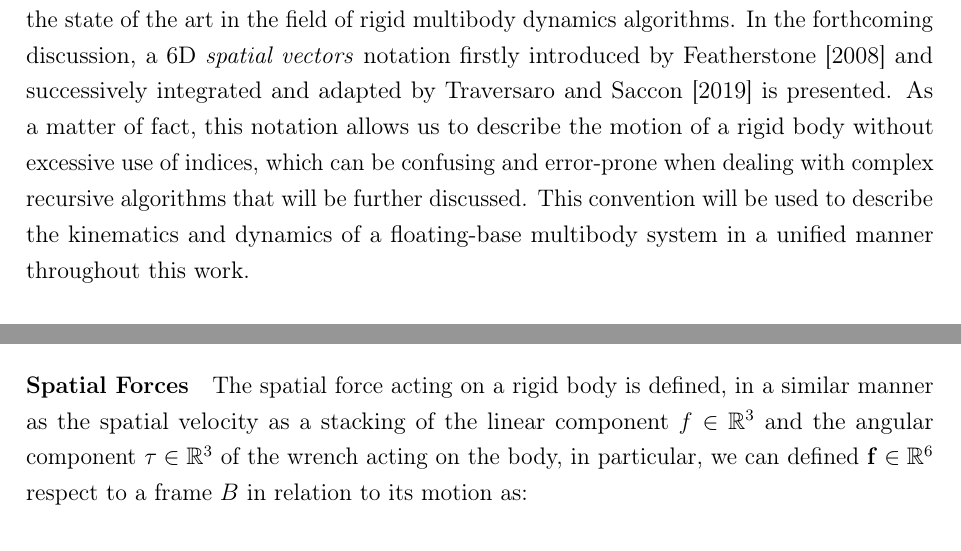
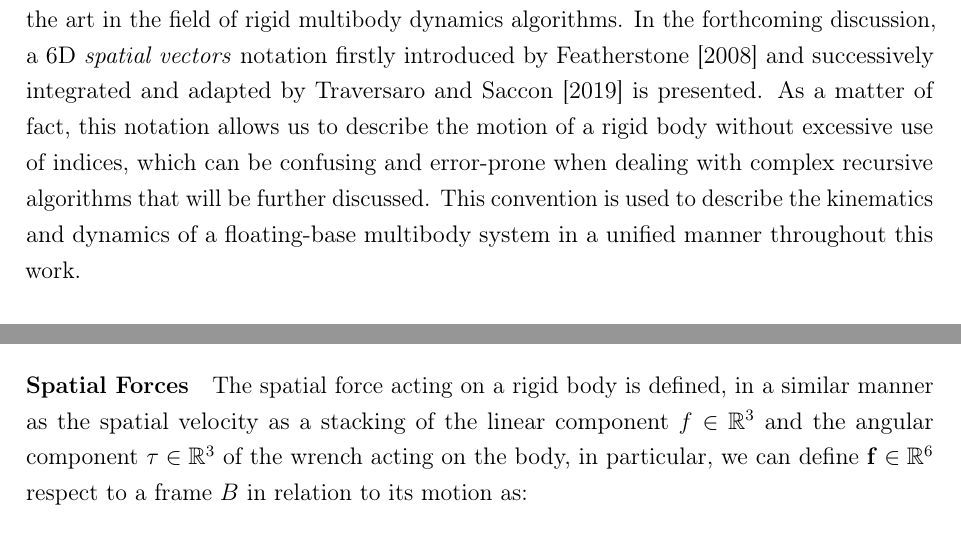
Before and after one commit to flferretti/MSc_Thesis, a LaTeX thesis (Thesis.tex, which reads Chapters/Background/01-RBDynamics.tex): two parts of pages 21 and 23 of 104, joined at a grey line, cut so that both start at the same text. Compiled offline with pdfLaTeX.

Commit message:
Update background

```diff
--- a/Chapters/Background/01-RBDynamics.tex
+++ b/Chapters/Background/01-RBDynamics.tex
@@ -1,7 +1,7 @@
 \chapter{Rigid Multibody Dynamics}
 \label{chp:back_RBDynamics}
 
-In this chapter, a mathematical groundwork for characterizing the dynamics of a floating-base multibody system is presented, setting a convention that is used throughout this work. Then, a first introduction to recursive algorithms for the computation of the dynamics of a multibody system is presented, to give a comprehensive understanding of the state of the art in the field of rigid multibody dynamics algorithms. In the forthcoming discussion, a 6D \textit{spatial vectors} notation firstly introduced by \citet{featherstone_rigid_2008} and successively integrated and adapted by \citet{traversaro_multibody_2019} is presented. As a matter of fact, this notation allows us to describe the motion of a rigid body without excessive use of indices, which can be confusing and error-prone when dealing with complex recursive algorithms that will be further discussed. This convention will be used to describe the kinematics and dynamics of a floating-base multibody system in a unified manner throughout this work.
+In this chapter, a mathematical groundwork for characterizing the dynamics of a floating-base multibody system is presented, setting a convention that is used throughout this work. Then, a first introduction to recursive algorithms for the computation of the dynamics of a multibody system is presented, to give a comprehensive understanding of the state of the art in the field of rigid multibody dynamics algorithms. In the forthcoming discussion, a 6D \textit{spatial vectors} notation firstly introduced by \citet{featherstone_rigid_2008} and successively integrated and adapted by \citet{traversaro_multibody_2019} is presented. As a matter of fact, this notation allows us to describe the motion of a rigid body without excessive use of indices, which can be confusing and error-prone when dealing with complex recursive algorithms that will be further discussed. This convention is used to describe the kinematics and dynamics of a floating-base multibody system in a unified manner throughout this work.
 
 \section{Formalisms and Notation}
 
@@ -76,7 +77,7 @@ This defines a motion subspace for a system, e.g. defines the directions in whic
     \end{bmatrix}
 \end{equation}
 
-\paragraph{Spatial Forces} The spatial force acting on a rigid body is defined, in a similar manner as the spatial velocity as a stacking of the linear component $f \in \mathbb{R}^3$ and the angular component $\tau \in \mathbb{R}^3$ of the wrench acting on the body, in particular, we can defined $\mathbf{f} \in \mathbb{R}^6$ respect to a frame $B$ in relation to its motion as:
+\paragraph{Spatial Forces} The spatial force acting on a rigid body is defined, in a similar manner as the spatial velocity as a stacking of the linear component $f \in \mathbb{R}^3$ and the angular component $\tau \in \mathbb{R}^3$ of the wrench acting on the body, in particular, we can define $\mathbf{f} \in \mathbb{R}^6$ respect to a frame $B$ in relation to its motion as:
 
 \begin{equation}
     {}_{B}\mathbf{f} = \begin{bmatrix}
```
Also changed, not shown: Chapters/Background/01-RBDynamics.tex (3 more changed lines).
